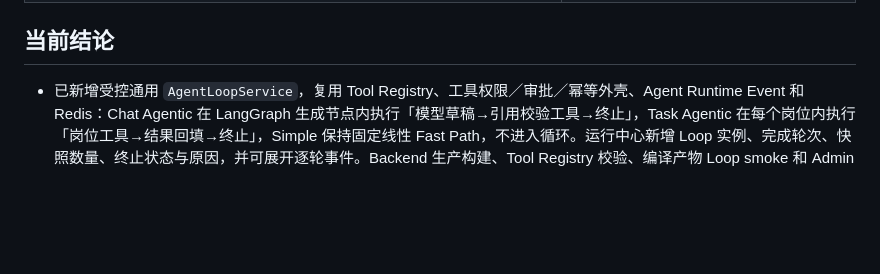
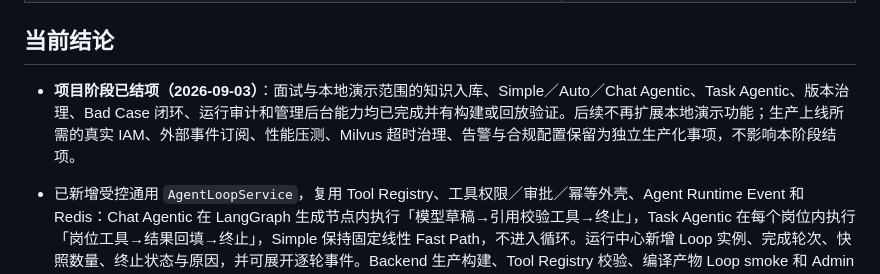
Before and after one commit to monstereatai/RAG, a Markdown page: ROADMAP.md, the part around the change. Drawn GitHub-style; blank space fills up the shorter version.

Commit message:
docs: 标记本地演示阶段结项

```diff
--- a/ROADMAP.md
+++ b/ROADMAP.md
@@ -47,6 +47,8 @@
 | `docs/reference/企业级知识库课程与v1-v9对照优化建议.md` | 课程 11 份 PDF、knowledge-hub-backend v1～v9 与当前项目的能力核验、取舍和分批优化建议 |
 
 ## 当前结论
+
+- **项目阶段已结项（2026-09-03）**：面试与本地演示范围的知识入库、Simple／Auto／Chat Agentic、Task Agentic、版本治理、Bad Case 闭环、运行审计和管理后台能力均已完成并有构建或回放验证。后续不再扩展本地演示功能；生产上线所需的真实 IAM、外部事件订阅、性能压测、Milvus 超时治理、告警与合规配置保留为独立生产化事项，不影响本阶段结项。
 
 - 已新增受控通用 `AgentLoopService`，复用 Tool Registry、工具权限／审批／幂等外壳、Agent Runtime Event 和 Redis：Chat Agentic 在 LangGraph 生成节点内执行「模型草稿→引用校验工具→终止」，Task Agentic 在每个岗位内执行「岗位工具→结果回填→终止」，Simple 保持固定线性 Fast Path，不进入循环。运行中心新增 Loop 实例、完成轮次、快照数量、终止状态与原因，并可展开逐轮事件。Backend 生产构建、Tool Registry 校验、编译产物 Loop smoke 和 Admin 生产构建通过；新增 2 项 Loop 单测，但 Jest 30 运行时仍被项目既有 `clearMocksOnScope` 兼容错误阻断，Admin 全量 TypeScript 仍被项目既有 React 类型重复冲突阻断。
 - 新增《Agent 记忆、工具、权限与 Hooks 面试速记》，按当前代码记录四类能力的用户操作、数据／状态流、代码入口、后台入口和面试简答，明确 Hooks 使用领域事件＋Outbox，不开放任意脚本执行。
```
